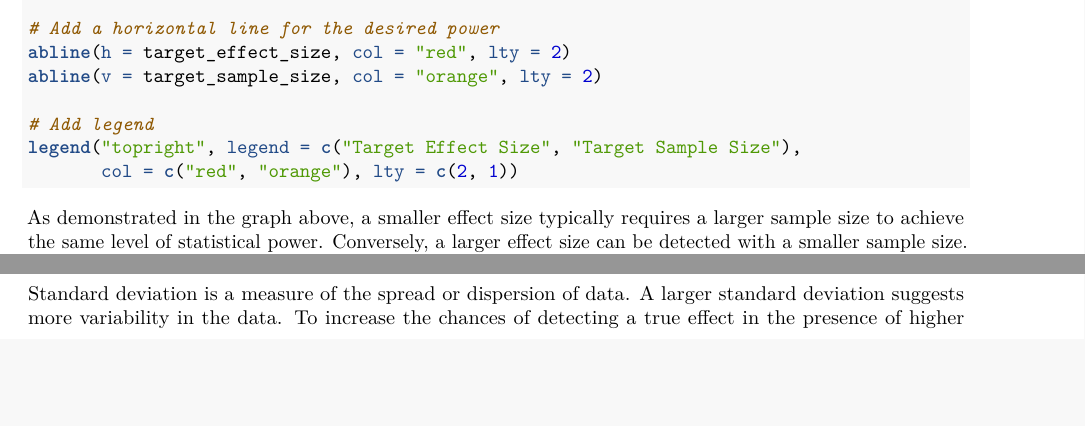
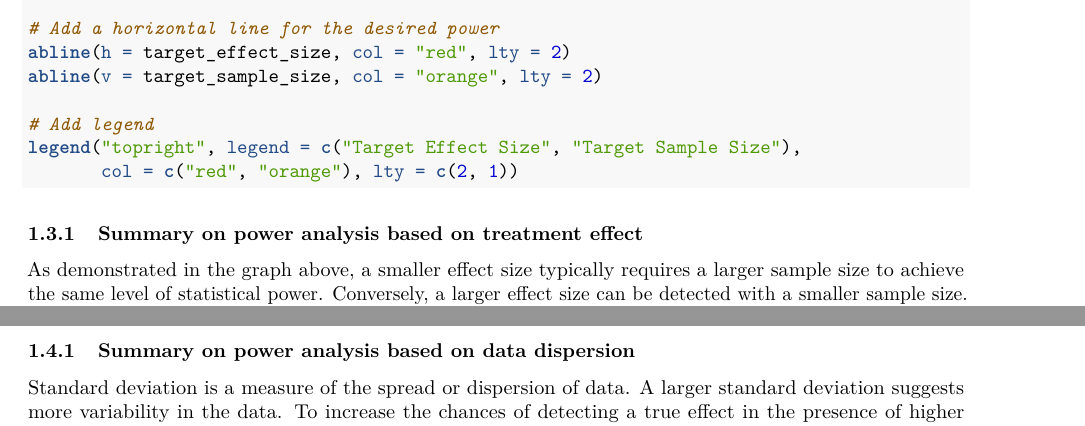
Before and after one commit to Lukaliu90/w241_team_Project, an R Markdown document (Power_analysis.Rmd): two parts of pages 2 and 3 of 4 before the commit and two parts of pages 2 and 4 of 4 after it, joined at a grey line, cut so that both start at the same text, the shorter picture padded with empty space. Rendered offline with R 4.5, knitr and Pandoc, then LaTeX, with nearby package versions; the code chunks are not run, so their results and figures are left out.

Commit message:
formating, add summary for 2 simulationes

````diff
--- a/Power_analysis.Rmd
+++ b/Power_analysis.Rmd
@@ -101,6 +101,7 @@ cat("Target Treatment Effect Size:", target_effect_size, "\n")
 
 ```
 
+### Summary on power analysis based on treatment effect
 As demonstrated in the graph above, a smaller effect size typically requires a larger sample size to achieve the same level of statistical power. Conversely, a larger effect size can be detected with a smaller sample size. According to the analysis, in order to ensure a high probability (80%) of detecting a treatment effect of 20% (In this case, a treatment effect of 20% suggests that the study is designed to detect a 20% difference between groups, which could be a treatment group and a control group), a sample size of 400 is recommended for the statistical test being conducted.
 
 
@@ -168,4 +169,6 @@ legend("topright", legend = c("Target Sample Size"),
        col = c("orange"), lty = c(2, 1))
 
 ```
+
+### Summary on power analysis based on data dispersion
 Standard deviation is a measure of the spread or dispersion of data. A larger standard deviation suggests more variability in the data. To increase the chances of detecting a true effect in the presence of higher variability, a larger sample size is needed. This is because a larger sample size provides more information and helps to better estimate the underlying population parameters. Therefore, as the  standard deviation (dispersion) becomes higher, it becomes more challenging to detect smaller effects, and a larger sample size is required to achieve the desired level of statistical power.
````
Also changed, not shown: Power_analysis.pdf.
